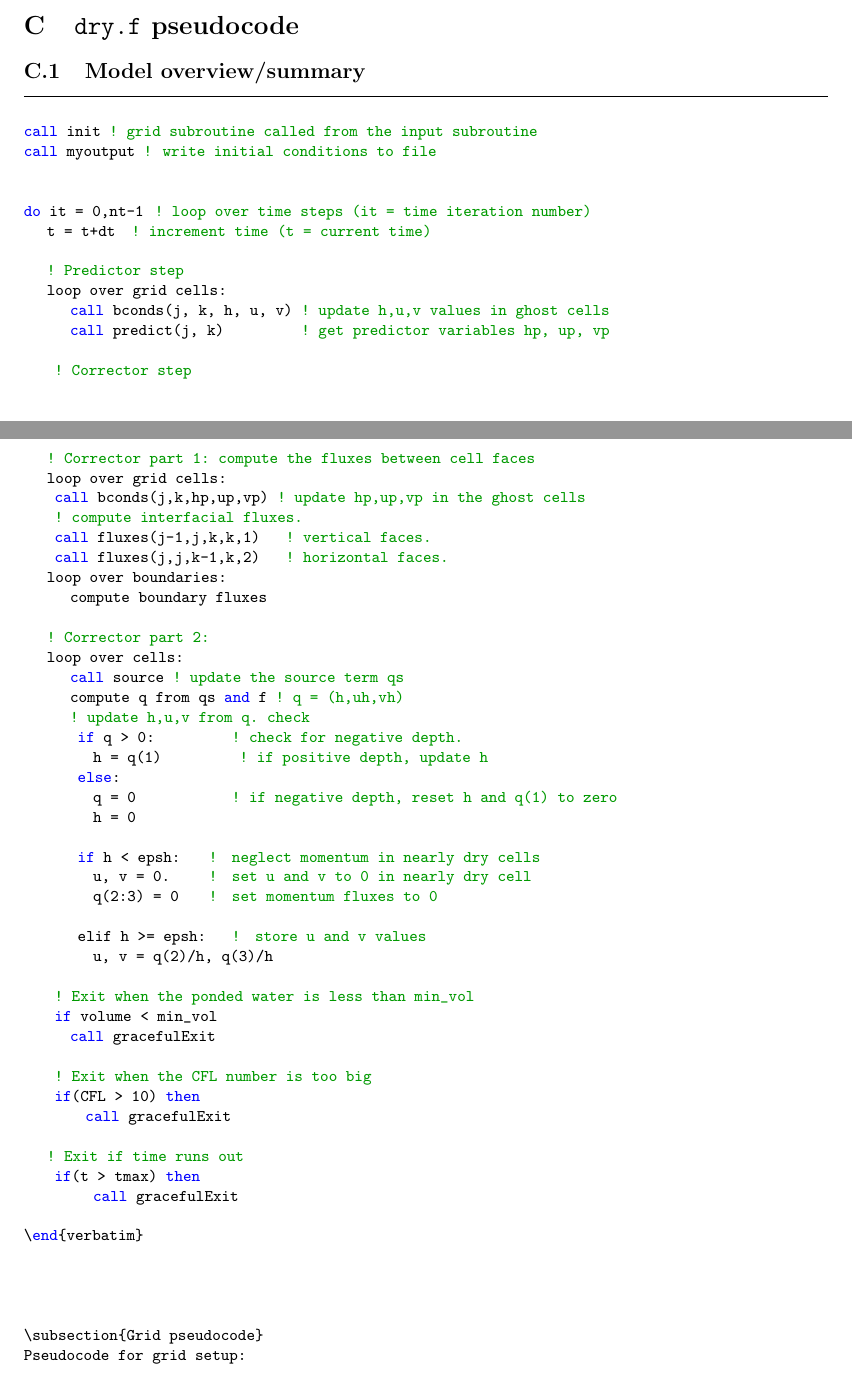
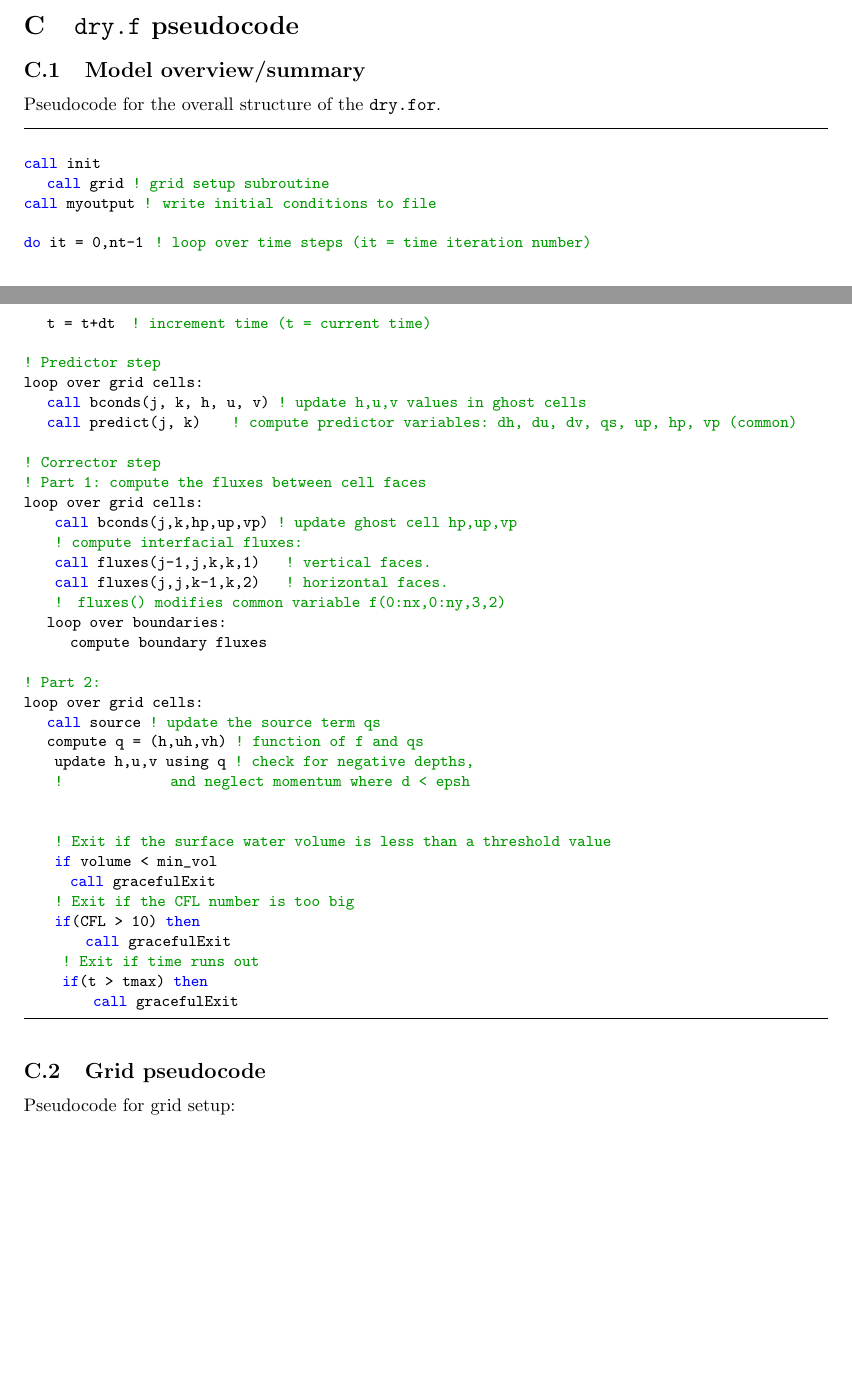
Before and after one commit to octavia-crompton/SVE-R, a LaTeX document (doc/model.tex): two parts of pages 25 and 26 of 31, joined at a grey line, cut so that both start at the same text, the shorter picture padded with empty space. The pictures show the PDF file doc/model.pdf that the author committed with the source.

Commit message:
editing documentation

```diff
--- a/doc/model.tex
+++ b/doc/model.tex
@@ -1219,20 +1216,17 @@ Contains output from Fortran mass balance tracking.
 Columns are \code{dvol, flux, infl} containing the  change in surface volume, horizontal fluxes out of the domain, infiltration and rain volumes, respectively, in units m$^3$.
 
 
-%\subsubsection*{hydro.out}
-
-
-
-
 \section{\code{dry.f} pseudocode}
 
 \subsection{Model overview/summary}
 
+ Pseudocode for the overall structure of the \code{dry.for}.
+
 \begin{lstlisting}
 
-call init ! grid  subroutine called from the input subroutine
+call init
+	call grid ! grid setup subroutine
 call myoutput  !  write initial conditions to file
-
 
 do it = 0,nt-1   ! loop over time steps (it = time iteration number)
 	t = t+dt   ! increment time (t = current time)
@@ -1240,51 +1234,37 @@ do it = 0,nt-1   ! loop over time steps (it = time iteration number)
 ! Predictor step
 loop over grid cells:
 	call bconds(j, k, h, u, v)    ! update h,u,v values in ghost cells
-		call predict(j, k)            ! get predictor variables hp, up, vp
+	call predict(j, k)      ! compute predictor variables:  dh, du, dv, qs,  up, hp, vp (common)
 
 ! Corrector step
-	! Corrector part 1: compute the fluxes between cell faces
+! Part 1: compute the fluxes between cell faces
 loop over grid cells:
-    call bconds(j,k,hp,up,vp) ! update hp,up,vp in the ghost cells
-    ! compute interfacial fluxes.
+    call bconds(j,k,hp,up,vp) ! update ghost cell hp,up,vp
+    ! compute interfacial fluxes:
     call fluxes(j-1,j,k,k,1)      ! vertical faces.
     call fluxes(j,j,k-1,k,2)      ! horizontal faces.
+    !  fluxes() modifies common variable f(0:nx,0:ny,3,2)
 	loop over boundaries:
 		compute boundary fluxes
 
-	! Corrector part 2:
-	loop over cells:
+! Part 2:
+loop over grid cells:
 	call source ! update the source term qs
-		compute q from qs and f	! q = (h,uh,vh)
-		! update h,u,v from q. check
-	    if q > 0:				! check for negative depth.
-			h = q(1) 		    ! if positive depth, update h
-	    else:
-			q = 0 				! if negative depth, reset h and q(1) to zero
-			h = 0
-
-	    if h < epsh: 		!  neglect momentum in nearly dry cells
-			u, v = 0.		!  set u and v to 0 in nearly dry cell
-			q(2:3) = 0 		!  set momentum fluxes to 0
-
-	    elif h >= epsh:		!  store u and v values
-	    	u, v = q(2)/h, q(3)/h
-
-    ! Exit when the ponded water is less than min_vol
+	compute q = (h,uh,vh) ! function of f and qs
+	 update h,u,v using q ! check for negative depths,
+	 ! 				 and neglect momentum where d < epsh
+
+
+    ! Exit if the surface water volume is less than a threshold value
     if volume < min_vol
     	call gracefulExit
-
-    ! Exit when the CFL number is too big
+    ! Exit if the CFL number is too big
     if(CFL > 10) then
         call gracefulExit
-
      ! Exit if time runs out
      if(t > tmax) then
          call gracefulExit
-
-\end{verbatim}
-
-
+    \end{lstlisting}
 
 
 \subsection{Grid  pseudocode}
```
Also changed, not shown: doc/model.pdf, doc/model.tex (27 more changed lines), 1 other file. Lines whose indentation alone changed are shown as unchanged.
